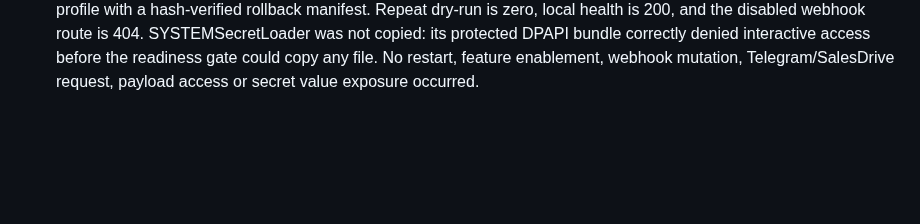
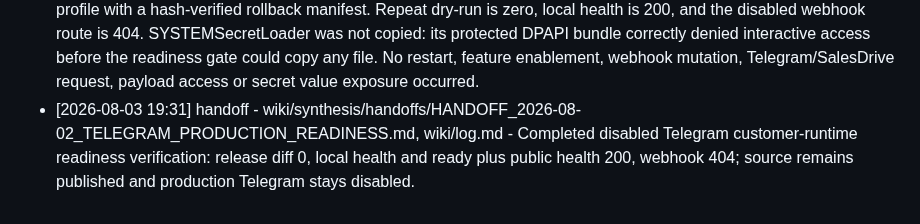
Before and after one commit to roman4ik1985/ai-advisor, a Markdown page: wiki/log.md, the part around the change. Rendered like a GitHub page; blank space fills up the shorter version.

Commit message:
Record disabled Telegram readiness verdict

```diff
--- a/wiki/log.md
+++ b/wiki/log.md
@@ -235,3 +235,4 @@
 - [2026-08-03 13:51] implementation - Telegram customer runtime, release guard, source tests and Telegram acceptance/runbook docs - Retired manager-chat routing and TELEGRAM_ORDER_MANAGER_CHAT_ID from the customer self-service source. The menu now has five ownership-gated actions plus private notification settings; free text and anonymous lookup remain prohibited. Added a dry-run-only TelegramCustomerRuntime release profile with complete import closure. Full frontend-fast verification passed 239/239; no runtime, secret, webhook, Telegram, SalesDrive or payload access occurred.
 - [2026-08-03 13:54] implementation - telegram-order-outbox.mjs, scripts\system-secret-store.ps1, Telegram manager-permission tests - Removed the residual REQUEST_MANAGER allow-list entry and the unused TELEGRAM_ORDER_MANAGER_CHAT_ID SYSTEM bundle name. The protected loader remains disabled-first and no encrypted bundle was read or changed. Full frontend-fast verification passed 239/239; no runtime, secret, webhook, Telegram, SalesDrive or payload access occurred.
 - [2026-08-03 14:46] config - F:\Services\AI Advisor TelegramCustomerRuntime release profile, SYSTEMSecretLoader release profile - Under explicit disabled-runtime release authorization, applied the six-file TelegramCustomerRuntime profile with a hash-verified rollback manifest. Repeat dry-run is zero, local health is 200, and the disabled webhook route is 404. SYSTEMSecretLoader was not copied: its protected DPAPI bundle correctly denied interactive access before the readiness gate could copy any file. No restart, feature enablement, webhook mutation, Telegram/SalesDrive request, payload access or secret value exposure occurred.
+- [2026-08-03 19:31] handoff - wiki/synthesis/handoffs/HANDOFF_2026-08-02_TELEGRAM_PRODUCTION_READINESS.md, wiki/log.md - Completed disabled Telegram customer-runtime readiness verification: release diff 0, local health and ready plus public health 200, webhook 404; source remains published and production Telegram stays disabled.
```
Also changed, not shown: 1 other file.
